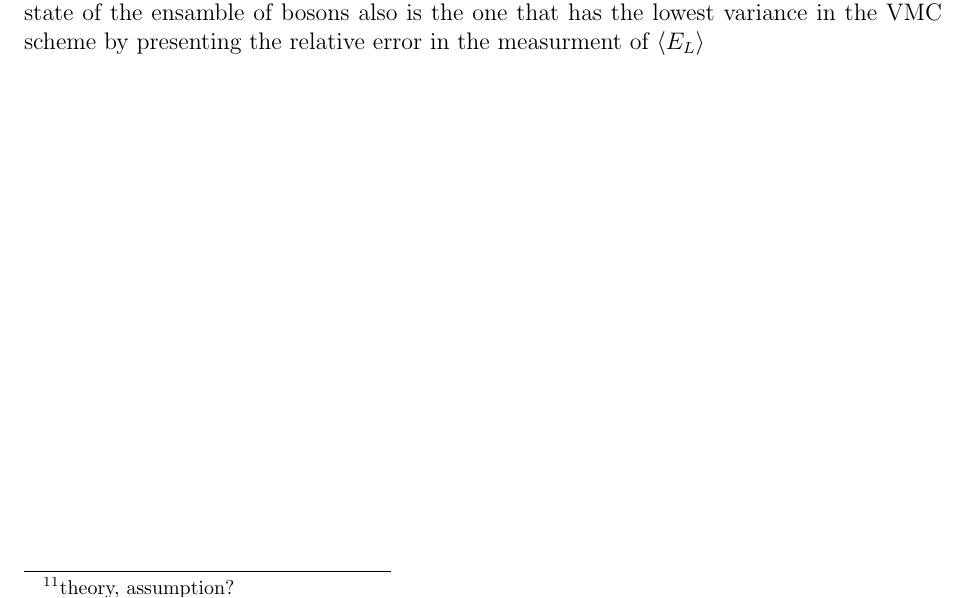
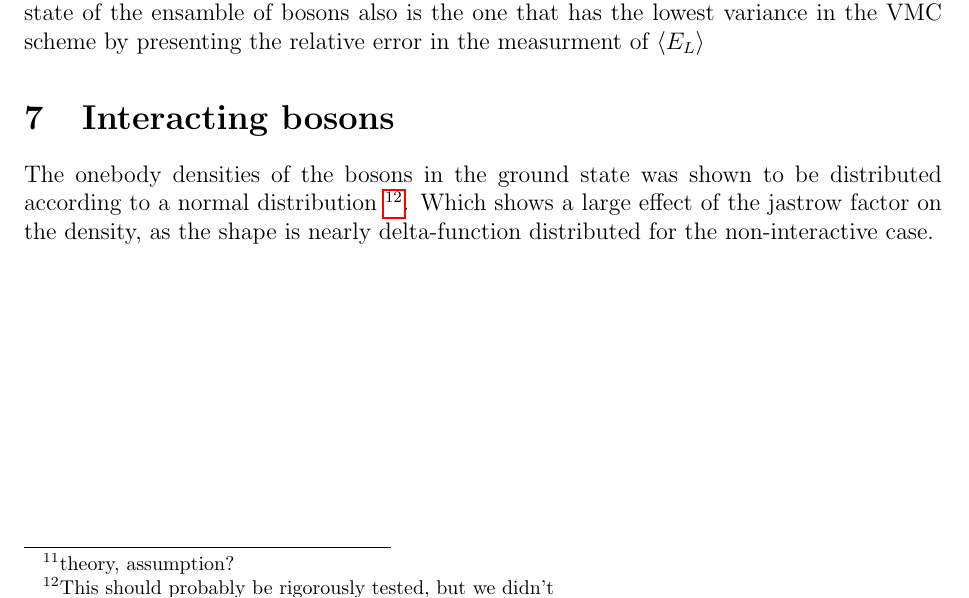
Before and after one commit to KariEriksen/comp_phys_2, a LaTeX paper (project_1/report/main.tex, which reads project_1/report/discussion.tex): part of page 18 of 35, cut so that both start at the same text. Compiled offline with pdfLaTeX.

Commit message:
obd interactive

```diff
--- a/project_1/report/discussion.tex
+++ b/project_1/report/discussion.tex
@@ -7,3 +7,8 @@ As and additional metric on the system we computed the one-body desities which s
 We have also shown that there is, unsurprisingly, a large chunk of time lost by doing numerical estimations of the local energy. While trivial to implement and compute it is only useful as a sanity-check for the analytical solution for many body systems where an analytic derivative is available. Both the numeric and analytic simulations were run with the \lstinline{-O3} optimization flag.
 
 There is also shown to be experimental indications of the hypothesis \footnote{theory, assumption?} that the ground state of the ensamble of bosons also is  the one that has the lowest variance in the VMC scheme by presenting the relative error in the measurment of $\expect{E_L}$
+
+
+\section{Interacting bosons}
+
+The onebody densities of the bosons in the ground state was shown to be distributed according to a normal distribution  \footnote{This should probably be rigorously tested, but we didn't}. Which shows a large effect of the jastrow factor on the density, as the shape is nearly delta-function distributed for the non-interactive case.
```
